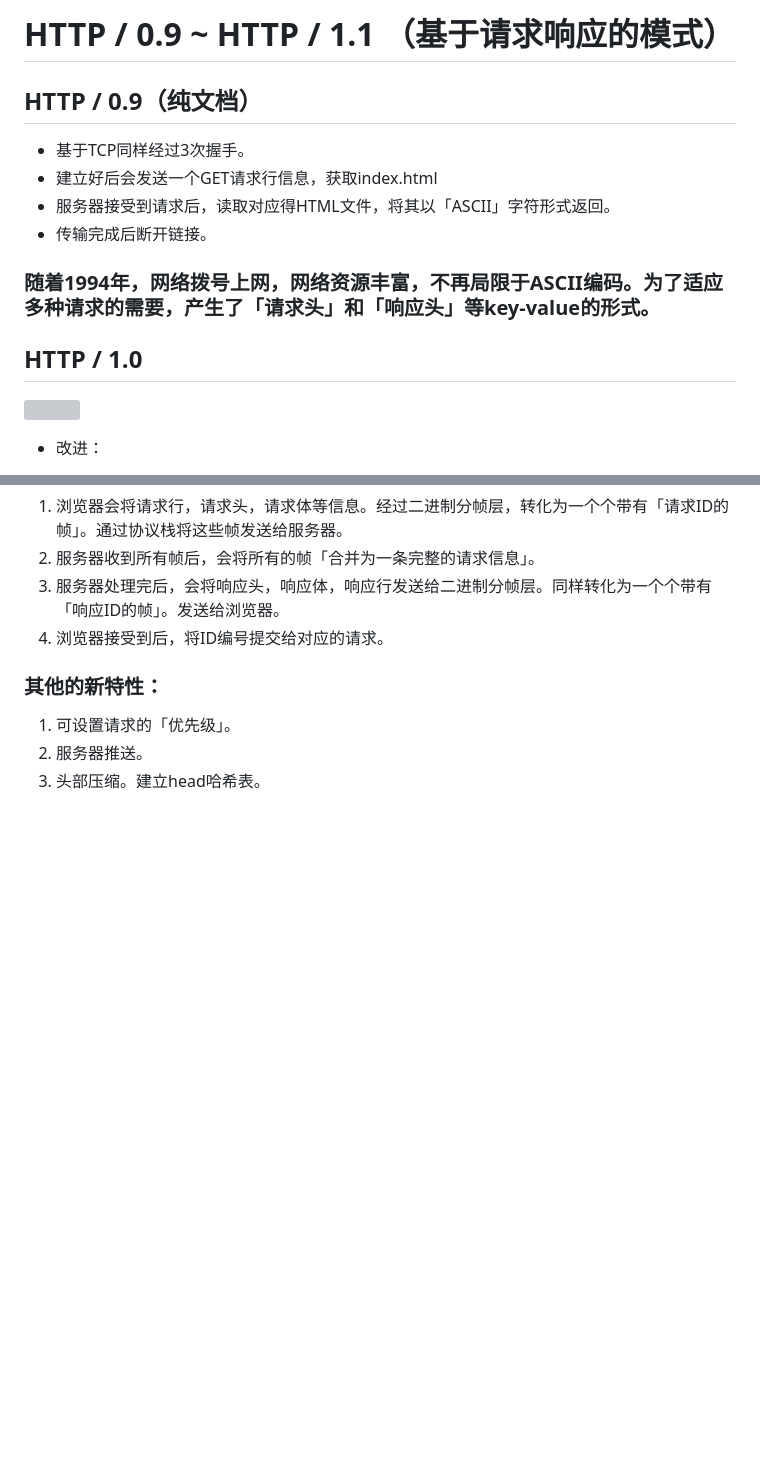
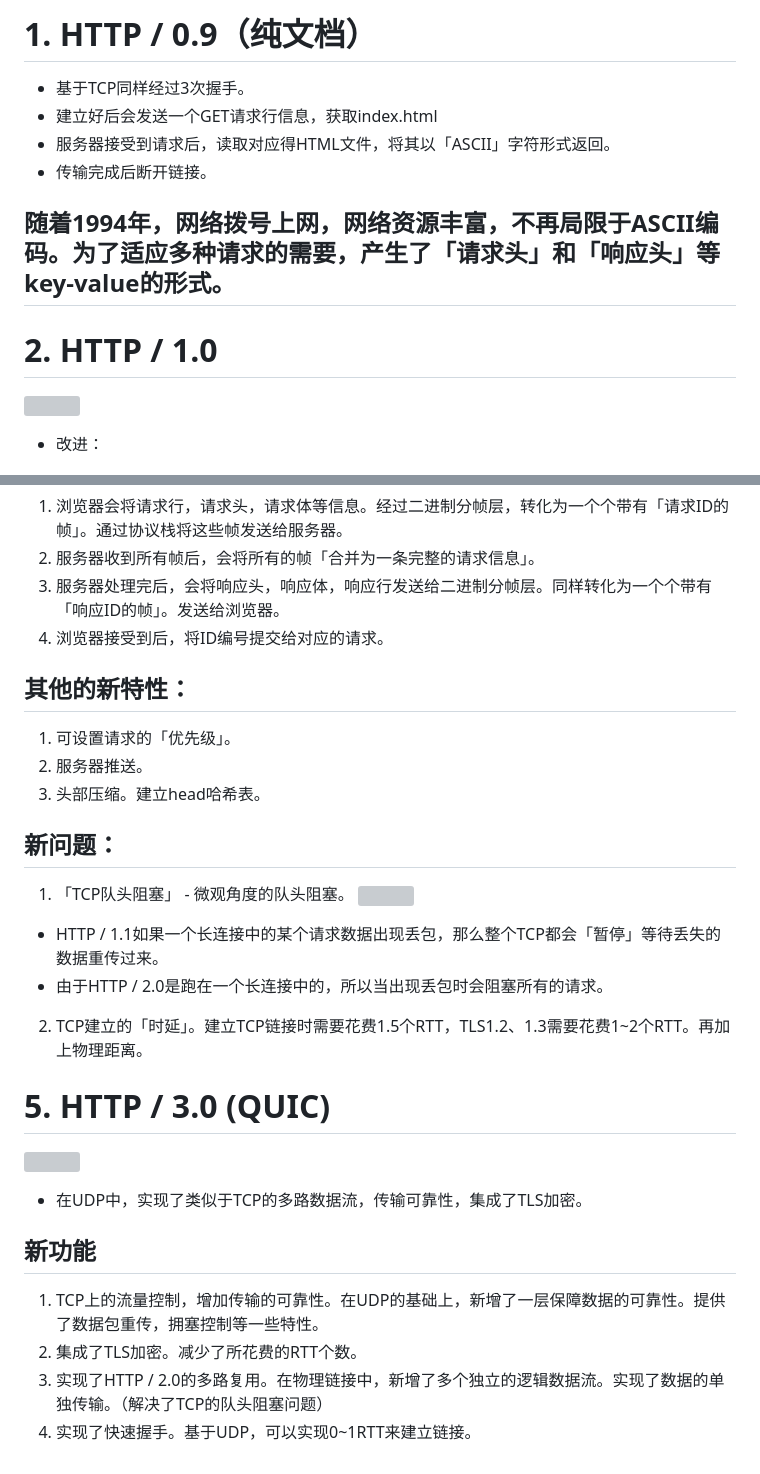
Before and after one commit to Jess-2021/Jess.github.io, a Markdown page: 计算机网络/HTTP.md, 2 parts joined by grey strips. GitHub-like rendering; blank space fills up the shorter version; grey boxes are pictures that could not be loaded.

Commit message:
HTTP3.0

```diff
--- a/计算机网络/HTTP.md
+++ b/计算机网络/HTTP.md
@@ -1,14 +1,12 @@
-# HTTP / 0.9 ~ HTTP / 1.1 （基于请求响应的模式）
-
-## HTTP / 0.9（纯文档）
+# 1. HTTP / 0.9（纯文档）
 - 基于TCP同样经过3次握手。
 - 建立好后会发送一个GET请求行信息，获取index.html
 - 服务器接受到请求后，读取对应得HTML文件，将其以「ASCII」字符形式返回。
 - 传输完成后断开链接。
 
-### 随着1994年，网络拨号上网，网络资源丰富，不再局限于ASCII编码。为了适应多种请求的需要，产生了「请求头」和「响应头」等key-value的形式。
+## 随着1994年，网络拨号上网，网络资源丰富，不再局限于ASCII编码。为了适应多种请求的需要，产生了「请求头」和「响应头」等key-value的形式。
 
-## HTTP / 1.0
+# 2. HTTP / 1.0
 ![](https://static001.geekbang.org/resource/image/b5/7d/b52b0d1a26ff2b8607c08e5c50ae687d.png)
 - 改进：
   1. 需求和返回「数据类型」的约定。
@@ -66,7 +64,23 @@
 3. 服务器处理完后，会将响应头，响应体，响应行发送给二进制分帧层。同样转化为一个个带有「响应ID的帧」。发送给浏览器。
 4. 浏览器接受到后，将ID编号提交给对应的请求。
 
-### 其他的新特性：
+## 其他的新特性：
 1. 可设置请求的「优先级」。
 2. 服务器推送。
 3. 头部压缩。建立head哈希表。
+
+## 新问题：
+1. 「TCP队头阻塞」 - 微观角度的队头阻塞。
+![](https://static001.geekbang.org/resource/image/33/96/33d2b4c14a7a2f19ef6677696b67de96.png)
+  - HTTP / 1.1如果一个长连接中的某个请求数据出现丢包，那么整个TCP都会「暂停」等待丢失的数据重传过来。
+  - 由于HTTP / 2.0是跑在一个长连接中的，所以当出现丢包时会阻塞所有的请求。
+2. TCP建立的「时延」。建立TCP链接时需要花费1.5个RTT，TLS1.2、1.3需要花费1~2个RTT。再加上物理距离。
+
+# 5. HTTP / 3.0 (QUIC)
+![](https://static001.geekbang.org/resource/image/0b/c6/0bae470bb49747b9a59f9f4bb496a9c6.png)
+- 在UDP中，实现了类似于TCP的多路数据流，传输可靠性，集成了TLS加密。
+## 新功能
+1. TCP上的流量控制，增加传输的可靠性。在UDP的基础上，新增了一层保障数据的可靠性。提供了数据包重传，拥塞控制等一些特性。
+2. 集成了TLS加密。减少了所花费的RTT个数。
+3. 实现了HTTP / 2.0的多路复用。在物理链接中，新增了多个独立的逻辑数据流。实现了数据的单独传输。（解决了TCP的队头阻塞问题）
+4. 实现了快速握手。基于UDP，可以实现0~1RTT来建立链接。
```
Also changed, not shown: other parts of 计算机网络/HTTP.md (+10 -10 lines), image/多路复用实现.png (added).
